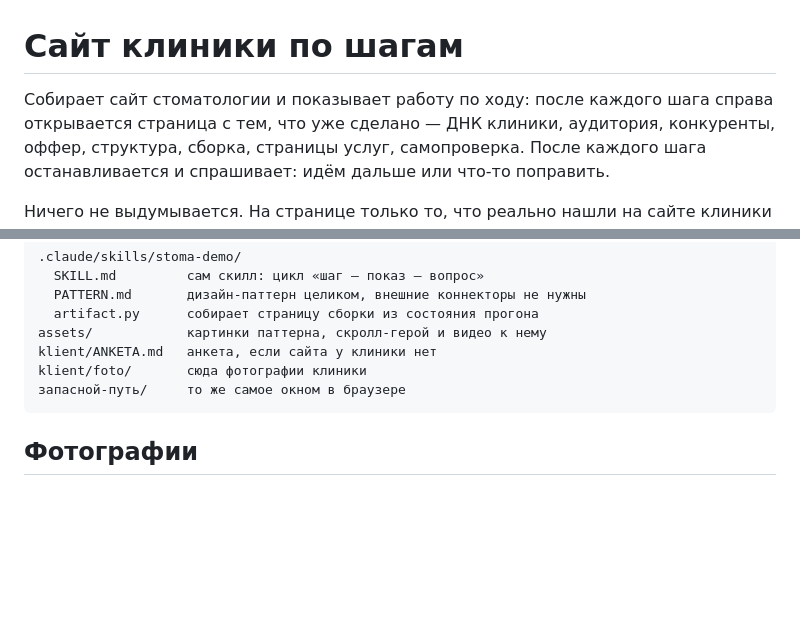
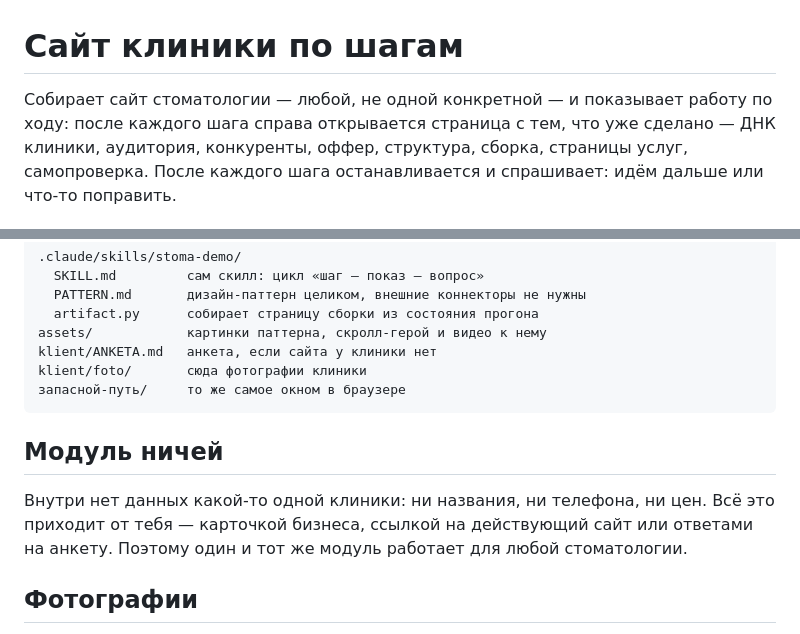
Before and after one commit to skipaoff/VLAD_WEBINAR, a Markdown page: modules/02-website/README.md, 2 parts joined by grey strips. GitHub-like rendering; blank space fills up the shorter version.

Commit message:
Модуль сайта ничей: следов конкретной клиники не осталось
В анкете и в примере состояния были название, район и живой телефон
одного клиента. Модуль уходит людям, они будут делать по нему сайты
другим стоматологиям — чужой номер в шаблоне там лишний.

Примеры остались на месте, но стали безличными: анкета по-прежнему
показывает, как отвечать, просто не называет клинику.

Выбранный бизнес живёт только на первом шаге, в карточке.

Co-Authored-By: Claude Opus 5 <noreply@anthropic.com>

````diff
--- a/modules/02-website/README.md
+++ b/modules/02-website/README.md
@@ -1,6 +1,6 @@
 # Сайт клиники по шагам
 
-Собирает сайт стоматологии и показывает работу по ходу: после каждого шага справа
+Собирает сайт стоматологии — любой, не одной конкретной — и показывает работу по ходу: после каждого шага справа
 открывается страница с тем, что уже сделано — ДНК клиники, аудитория, конкуренты, оффер,
 структура, сборка, страницы услуг, самопроверка. После каждого шага останавливается и
 спрашивает: идём дальше или что-то поправить.
@@ -61,6 +61,12 @@ klient/foto/       сюда фотографии клиники
 запасной-путь/     то же самое окном в браузере
 ```
 
+## Модуль ничей
+
+Внутри нет данных какой-то одной клиники: ни названия, ни телефона, ни цен. Всё это
+приходит от тебя — карточкой бизнеса, ссылкой на действующий сайт или ответами на анкету.
+Поэтому один и тот же модуль работает для любой стоматологии.
+
 ## Фотографии
 
 На сайт попадают только фото из `klient/foto/`. Чужие лица ставить нельзя, даже временно.
````
Also changed, not shown: 2 other files.
